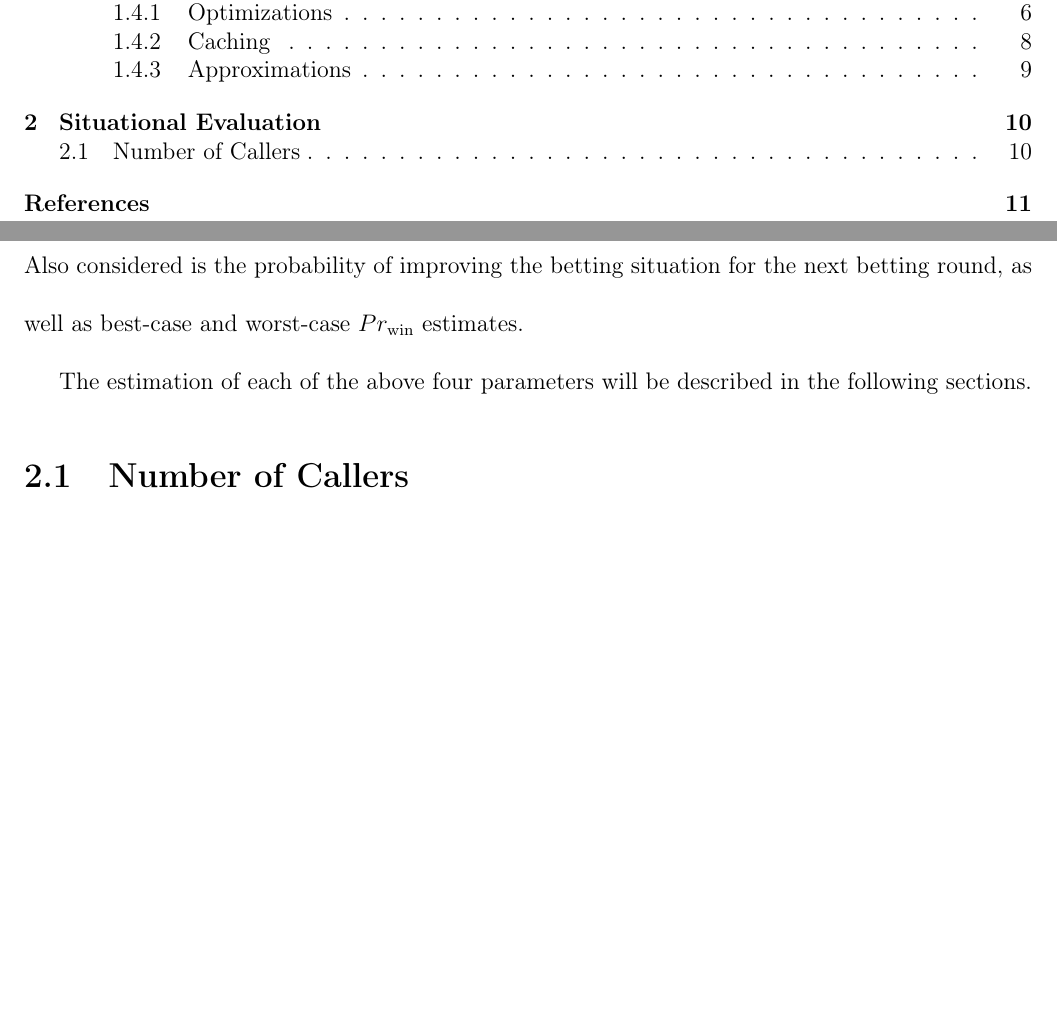
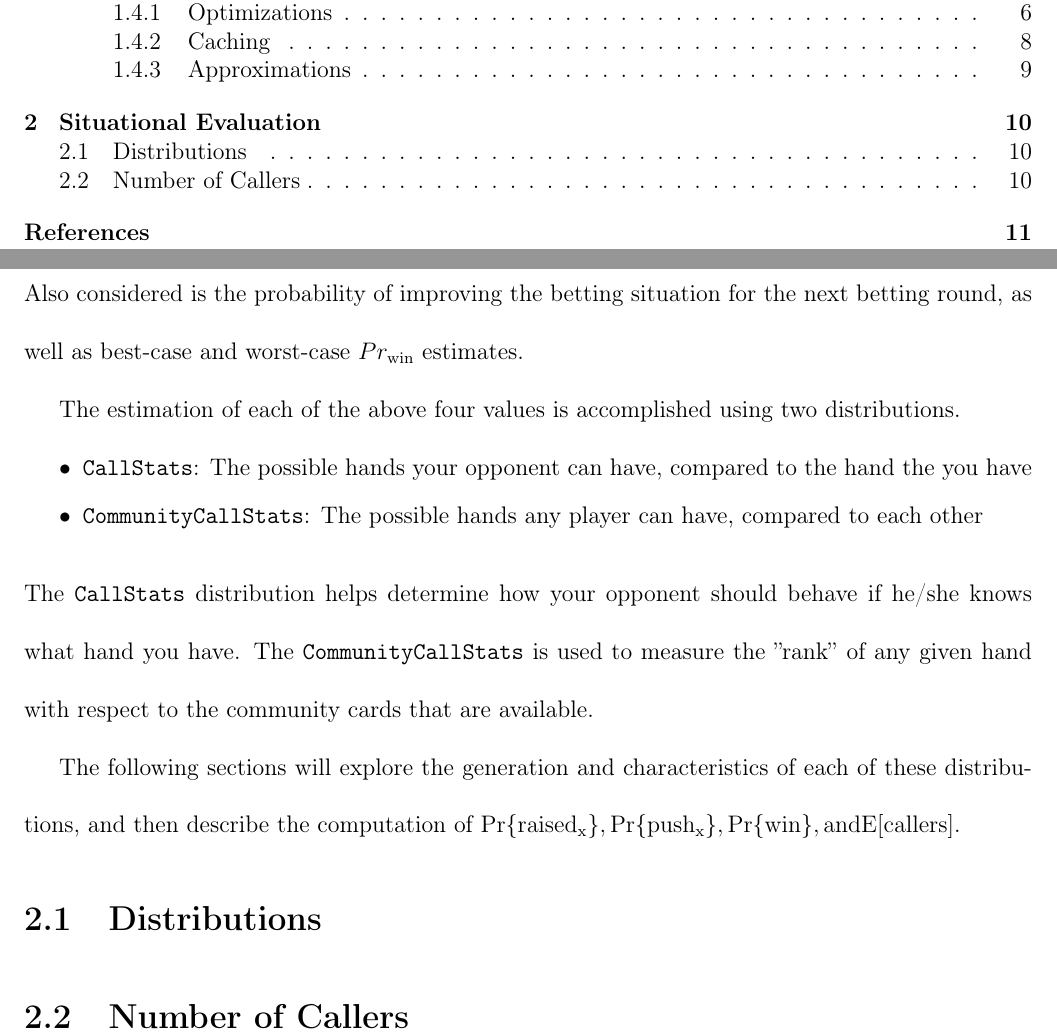
Before and after one commit to yuzisee/pokeroo, a LaTeX book (holdem/doc/report/ece499rpt.tex, which reads holdem/doc/report/document/body/arena.tex): two parts of pages 2 and 14 of 15, joined at a grey line, cut so that both start at the same text, the shorter picture padded with empty space. Compiled offline with pdfLaTeX.

Commit message:
Situation Evaluation chapter intro

```diff
--- a/holdem/doc/report/document/body/arena.tex
+++ b/holdem/doc/report/document/body/arena.tex
@@ -19,7 +19,21 @@ The combination of all of the following factors is a player's betting situation:
 \end{itemize}
 Also considered is the probability of improving the betting situation for the next betting round, as well as best-case and worst-case $Pr_\mathrm{win}$ estimates.
 
-The estimation of each of the above four parameters will be described in the following sections.
+The estimation of each of the above four values is accomplished using two distributions.
+\begin{itemize}
+\singlespacing
+\item \texttt{CallStats}: The possible hands your opponent can have, compared to the hand the you have
+\item \texttt{CommunityCallStats}: The possible hands any player can have, compared to each other
+\end{itemize}
+The \texttt{CallStats} distribution helps determine how your opponent should behave if he/she knows what hand you have.
+The \texttt{CommunityCallStats} is used to measure the ''rank'' of any given hand with respect to the community cards that are available.
+
+The following sections will explore the generation and characteristics of each of these distributions, and then describe the computation of $\mathrm{Pr\{raised_x\}, Pr\{push_x\}, Pr\{win\}, and E[callers]}.
+
+
+\section{Distributions}
+\label{sec:Distributions}
+
 
 
 
```
